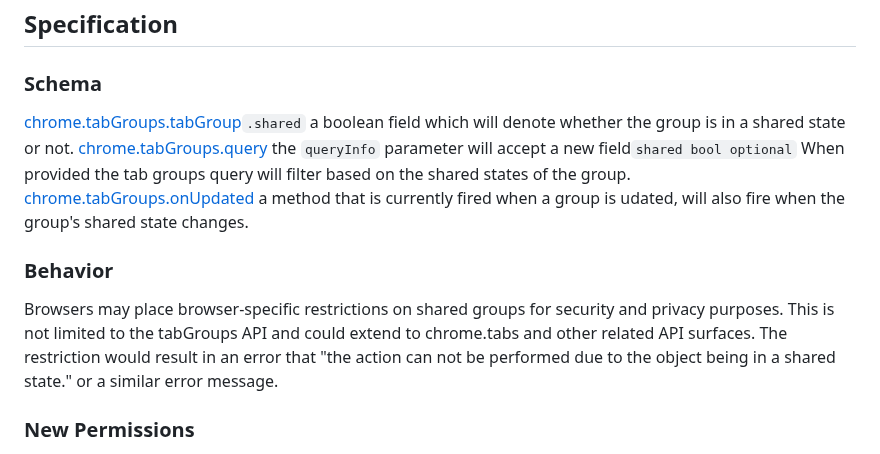
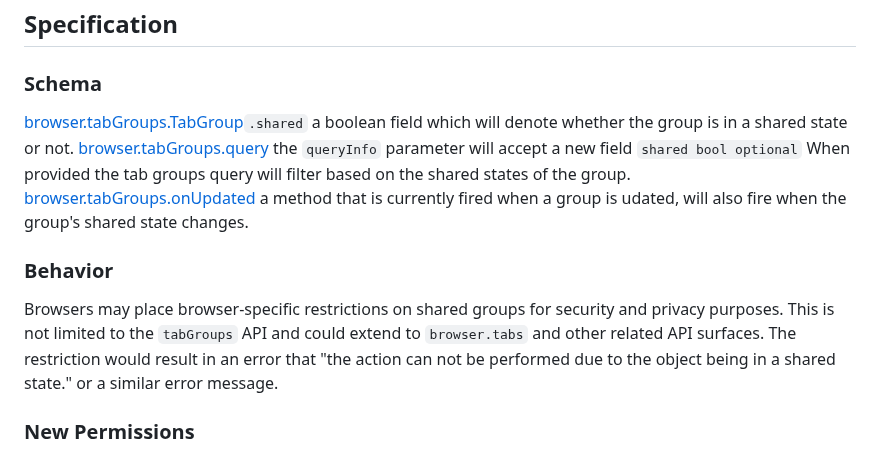
Before and after one commit to w3c/webextensions, a Markdown page: proposals/tab_group_shared_state.md, the part around the change. GitHub-like rendering.

Commit message:
Apply suggestions from code review
Co-authored-by: Timothy Hatcher <timothy@hatcher.name>

```diff
--- a/proposals/tab_group_shared_state.md
+++ b/proposals/tab_group_shared_state.md
@@ -32,16 +32,16 @@ Extensions that provide heavy interaction/mutation on tab groups may want to exc
 
 ### Schema
 
-[chrome.tabGroups.tabGroup](https://developer.chrome.com/docs/extensions/reference/api/tabGroups#type-TabGroup)`.shared`
+[browser.tabGroups.TabGroup](https://developer.chrome.com/docs/extensions/reference/api/tabGroups#type-TabGroup)`.shared`
 a boolean field which will denote whether the group is in a shared state or not.
-[chrome.tabGroups.query](https://developer.chrome.com/docs/extensions/reference/api/tabGroups#method-query)
-the `queryInfo` parameter will accept a new field`shared bool optional`
+[browser.tabGroups.query](https://developer.chrome.com/docs/extensions/reference/api/tabGroups#method-query)
+the `queryInfo` parameter will accept a new field `shared bool optional`
 When provided the tab groups query will filter based on the shared states of the group.
-[chrome.tabGroups.onUpdated](https://developer.chrome.com/docs/extensions/reference/api/tabGroups#event-onUpdated)
+[browser.tabGroups.onUpdated](https://developer.chrome.com/docs/extensions/reference/api/tabGroups#event-onUpdated)
 a method that is currently fired when a group is udated, will also fire when the group's shared state changes.
 ### Behavior
 
-Browsers may place browser-specific restrictions on shared groups for security and privacy purposes. This is not limited to the tabGroups API and could extend to chrome.tabs and other related API surfaces. The restriction would result in an error that "the action can not be performed due to the object being in a shared state." or a similar error message.
+Browsers may place browser-specific restrictions on shared groups for security and privacy purposes. This is not limited to the `tabGroups` API and could extend to `browser.tabs` and other related API surfaces. The restriction would result in an error that "the action can not be performed due to the object being in a shared state." or a similar error message.
 ### New Permissions
 
 This functionality would be gated behind the existing `tabGroups` permission. The new functionality is in line with the existing API and does not need to be guarded separately (see below).
```
